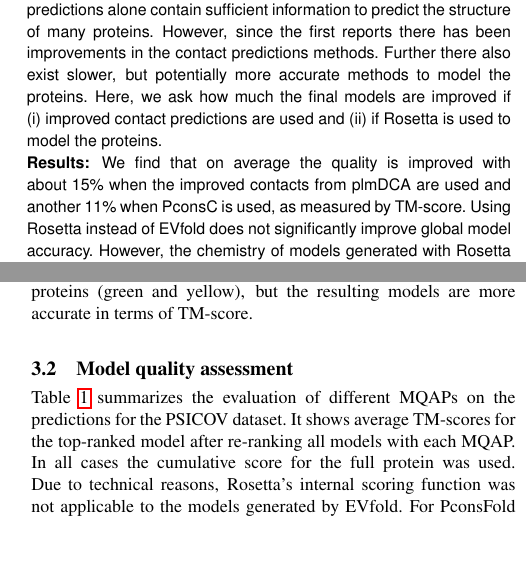
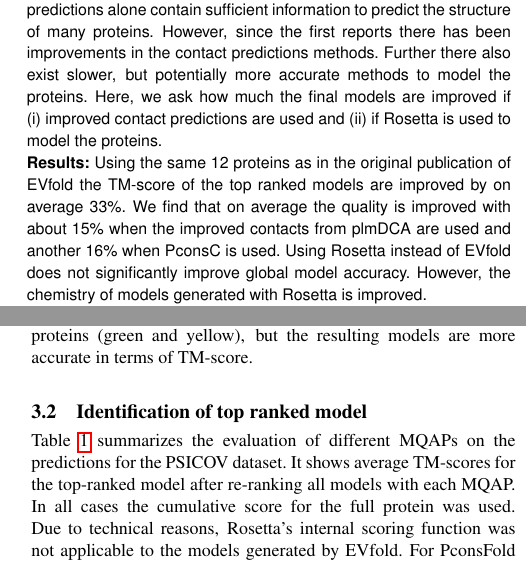
Before and after one commit to ElofssonLab/pcons-fold, a LaTeX paper (paper/pcons_fold.tex): two parts of the columns of pages 1 and 4 of 7, joined at a grey line, cut so that both start at the same text, the shorter picture padded with empty space. Compiled offline with pdfLaTeX.

Commit message:
AE changes

```diff
--- a/paper/pcons_fold.tex
+++ b/paper/pcons_fold.tex
@@ -49,9 +49,11 @@ model the proteins.
 
 
 \section{Results:}
+Using the same 12 proteins as in the original publication of EVfold
+the TM-score of the top ranked models are improved by on average 33\%.
 We find that on average the quality is improved with about 15\% when
-the improved contacts from plmDCA are used and another 11\% when
-PconsC is used, as measured by TM-score. Using Rosetta instead of
+the improved contacts from plmDCA are used and another 16\% when
+PconsC is used. Using Rosetta instead of
 EVfold does not significantly improve global model accuracy. However,
 the chemistry of models generated with Rosetta is improved.
 
@@ -377,7 +382,7 @@ more accurate in terms of TM-score.
 
 
 
-\subsection{Model quality assessment}
+\subsection{Identification of top ranked model}
 Table~\ref{tab:qa} summarizes the evaluation of different MQAPs on the
 predictions for the PSICOV dataset. It shows average TM-scores for the
 top-ranked model after re-ranking all models with each MQAP. In all
```
Also changed, not shown: paper/pcons_fold.tex (16 more changed lines).
